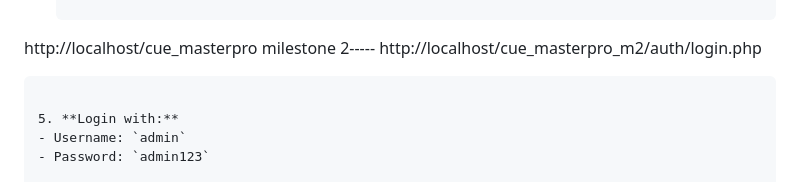
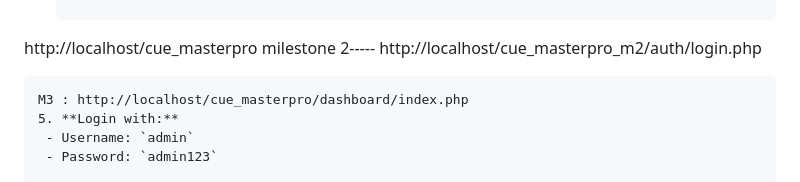
Before and after one commit to shahriar-11/CueMaster-Pro, a Markdown page: README.md, the part around the change. Rendered like a GitHub page.

Commit message:
Fix formatting and update milestone links in README

````diff
--- a/README.md
+++ b/README.md
@@ -39,8 +39,8 @@
  http://localhost/cue_masterpro
 milestone 2-----
 http://localhost/cue_masterpro_m2/auth/login.php
-   ```
-
+  ```
+M3 : http://localhost/cue_masterpro/dashboard/index.php
 5. **Login with:**
    - Username: `admin`
    - Password: `admin123`
````
